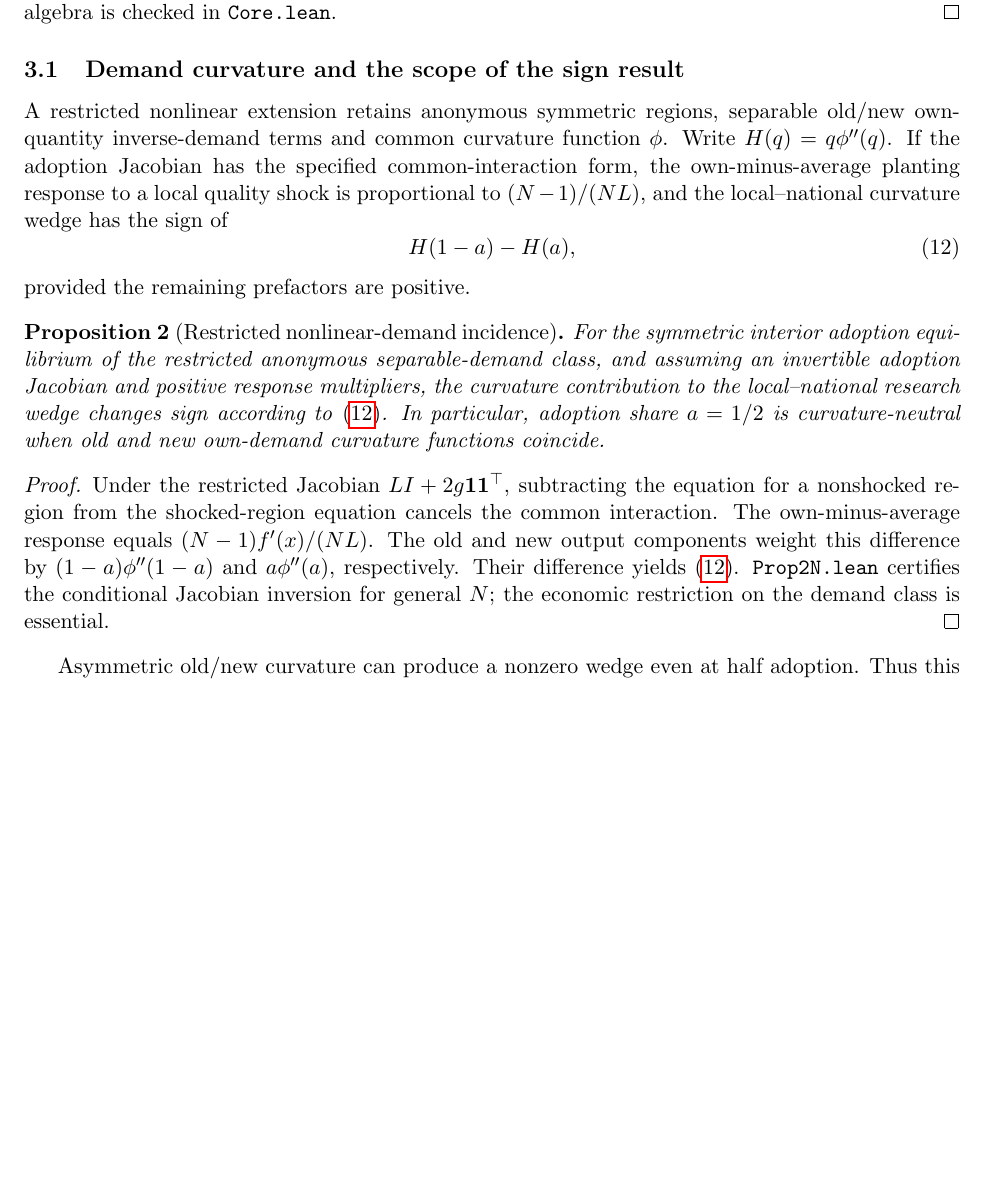
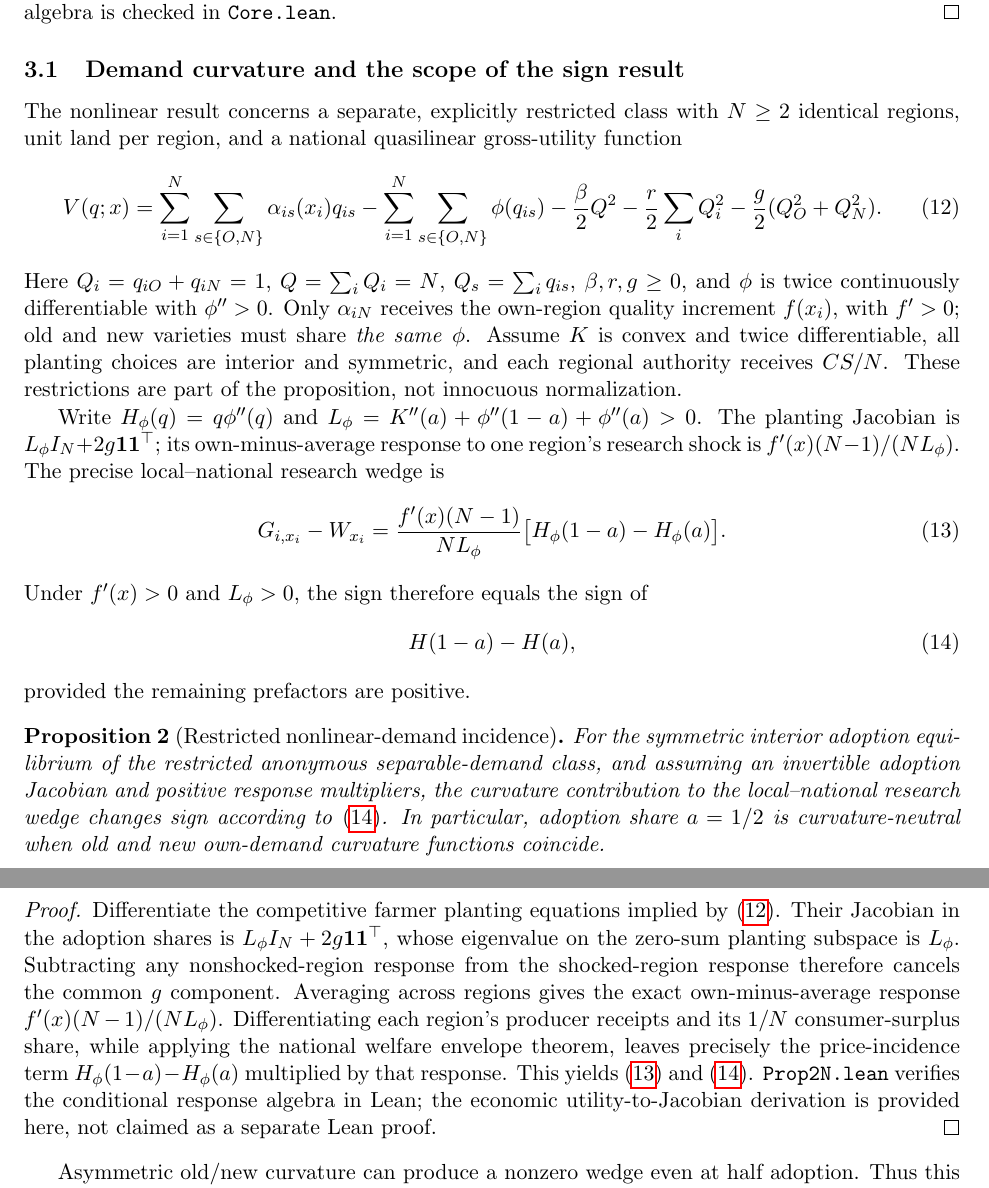
Before and after one commit to ryotamatsuki/regional-public-lab-research-diversification, a LaTeX paper (checkpoints/2026-10-24/20_stage9_10_manuscript/paper.tex): part of page 4 of 8 before the commit and two parts of pages 4 and 5 of 8 after it, the two joined at a grey line, cut so that both start at the same text, the shorter picture padded with empty space. Compiled offline with pdfLaTeX.

Commit message:
stage10 QA: make restricted nonlinear demand primitive and prior-art challenges explicit in referee-facing paper

```diff
--- a/checkpoints/2026-10-24/20_stage9_10_manuscript/paper.tex
+++ b/checkpoints/2026-10-24/20_stage9_10_manuscript/paper.tex
@@ -131,7 +131,24 @@ Subtract the two research first-order conditions in \eqref{eq:efforts} and use $
 \end{proof}
 
 \subsection{Demand curvature and the scope of the sign result}
-A restricted nonlinear extension retains anonymous symmetric regions, separable old/new own-quantity inverse-demand terms and common curvature function $\phi$. Write $H(q)=q\phi''(q)$. If the adoption Jacobian has the specified common-interaction form, the own-minus-average planting response to a local quality shock is proportional to $(N-1)/(NL)$, and the local--national curvature wedge has the sign of
+The nonlinear result concerns a separate, explicitly restricted class with $N\geq2$ identical regions, unit land per region, and a national quasilinear gross-utility function
+\begin{equation}
+V(q;x)=\sum_{i=1}^{N}\sum_{s\in\{O,N\}}\alpha_{is}(x_i)q_{is}
+-\sum_{i=1}^{N}\sum_{s\in\{O,N\}}\phi(q_{is})
+-\frac{\beta}{2}Q^2-\frac{r}{2}\sum_iQ_i^2
+-\frac{g}{2}(Q_O^2+Q_N^2).
+\label{eq:nonlinearutility}
+\end{equation}
+Here $Q_i=q_{iO}+q_{iN}=1$, $Q=\sum_iQ_i=N$, $Q_s=\sum_iq_{is}$, $\beta,r,g\geq0$, and $\phi$ is twice continuously differentiable with $\phi''>0$. Only $\alpha_{iN}$ receives the own-region quality increment $f(x_i)$, with $f'>0$; old and new varieties must share \emph{the same} $\phi$. Assume $K$ is convex and twice differentiable, all planting choices are interior and symmetric, and each regional authority receives $CS/N$. These restrictions are part of the proposition, not innocuous normalization.
+
+Write $H_\phi(q)=q\phi''(q)$ and $L_\phi=K''(a)+\phi''(1-a)+\phi''(a)>0$. The planting Jacobian is $L_\phi I_N+2g\mathbf1\mathbf1^\top$; its own-minus-average response to one region's research shock is $f'(x)(N-1)/(NL_\phi)$. The precise local--national research wedge is
+\begin{equation}
+G_{i,x_i}-W_{x_i}
+=\frac{f'(x)(N-1)}{NL_\phi}
+\bigl[H_\phi(1-a)-H_\phi(a)\bigr].
+\label{eq:nonlinearwedge}
+\end{equation}
+Under $f'(x)>0$ and $L_\phi>0$, the sign therefore equals the sign of
 \begin{equation}
  H(1-a)-H(a),
  \label{eq:curvature}
@@ -142,7 +159,7 @@ provided the remaining prefactors are positive.
 For the symmetric interior adoption equilibrium of the restricted anonymous separable-demand class, and assuming an invertible adoption Jacobian and positive response multipliers, the curvature contribution to the local--national research wedge changes sign according to \eqref{eq:curvature}. In particular, adoption share $a=1/2$ is curvature-neutral when old and new own-demand curvature functions coincide.
 \end{proposition}
 \begin{proof}
-Under the restricted Jacobian $L I+2g\mathbf 1\mathbf 1^\top$, subtracting the equation for a nonshocked region from the shocked-region equation cancels the common interaction. The own-minus-average response equals $(N-1)f'(x)/(NL)$. The old and new output components weight this difference by $(1-a)\phi''(1-a)$ and $a\phi''(a)$, respectively. Their difference yields \eqref{eq:curvature}. \texttt{Prop2N.lean} certifies the conditional Jacobian inversion for general $N$; the economic restriction on the demand class is essential.
+Differentiate the competitive farmer planting equations implied by \eqref{eq:nonlinearutility}. Their Jacobian in the adoption shares is $L_\phi I_N+2g\mathbf1\mathbf1^\top$, whose eigenvalue on the zero-sum planting subspace is $L_\phi$. Subtracting any nonshocked-region response from the shocked-region response therefore cancels the common $g$ component. Averaging across regions gives the exact own-minus-average response $f'(x)(N-1)/(NL_\phi)$. Differentiating each region's producer receipts and its $1/N$ consumer-surplus share, while applying the national welfare envelope theorem, leaves precisely the price-incidence term $H_\phi(1-a)-H_\phi(a)$ multiplied by that response. This yields \eqref{eq:nonlinearwedge} and \eqref{eq:curvature}. \texttt{Prop2N.lean} verifies the conditional response algebra in Lean; the economic utility-to-Jacobian derivation is provided here, not claimed as a separate Lean proof.
 \end{proof}
 Asymmetric old/new curvature can produce a nonzero wedge even at half adoption. Thus this proposition is not a universal theorem for arbitrary nonlinear demand.
 
```
Also changed, not shown: checkpoints/2026-10-24/20_stage9_10_manuscript/paper.tex (2 more changed lines).
